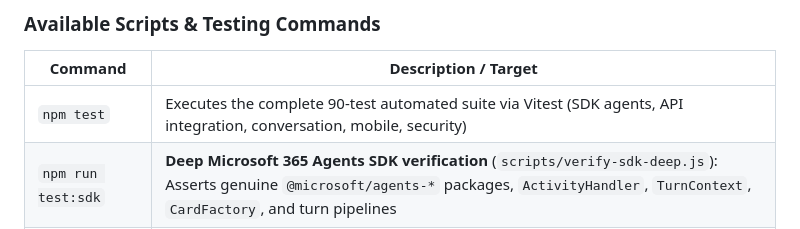
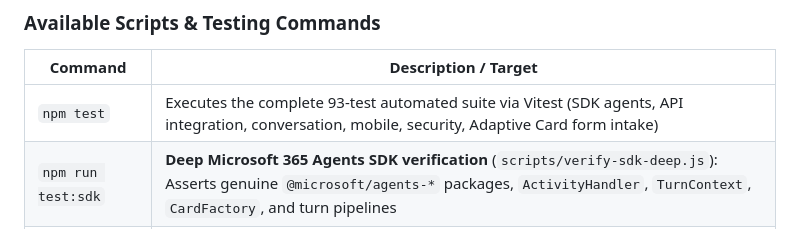
Before and after one commit to jcuady/ChatBot-Techinical-Exam_CUADY, a Markdown page: README.md, the part around one of its changes. Drawn GitHub-style.

Commit message:
docs: update test count badge and description from 90 to 93 (Adaptive Card form tests added)

```diff
--- a/README.md
+++ b/README.md
@@ -327,7 +327,7 @@ cp .env.example .env
 
 | Command | Description / Target |
 |---|---|
-| `npm test` | Executes the complete 90-test automated suite via Vitest (SDK agents, API integration, conversation, mobile, security) |
+| `npm test` | Executes the complete 93-test automated suite via Vitest (SDK agents, API integration, conversation, mobile, security, Adaptive Card form intake) |
 | `npm run test:sdk` | **Deep Microsoft 365 Agents SDK verification** (`scripts/verify-sdk-deep.js`): Asserts genuine `@microsoft/agents-*` packages, `ActivityHandler`, `TurnContext`, `CardFactory`, and turn pipelines |
 | `npm run test:api` | Executes HTTP API integration tests (`tests/api-integration.test.ts`) covering `/api/health`, `/api/chat`, `/api/chat/start`, and `/api/messages` |
 | `npm run test:e2e` | Automated end-to-end regression & smoke tests across all states and endpoints |
```
Also changed, not shown: other parts of README.md (+1 -1 lines).
